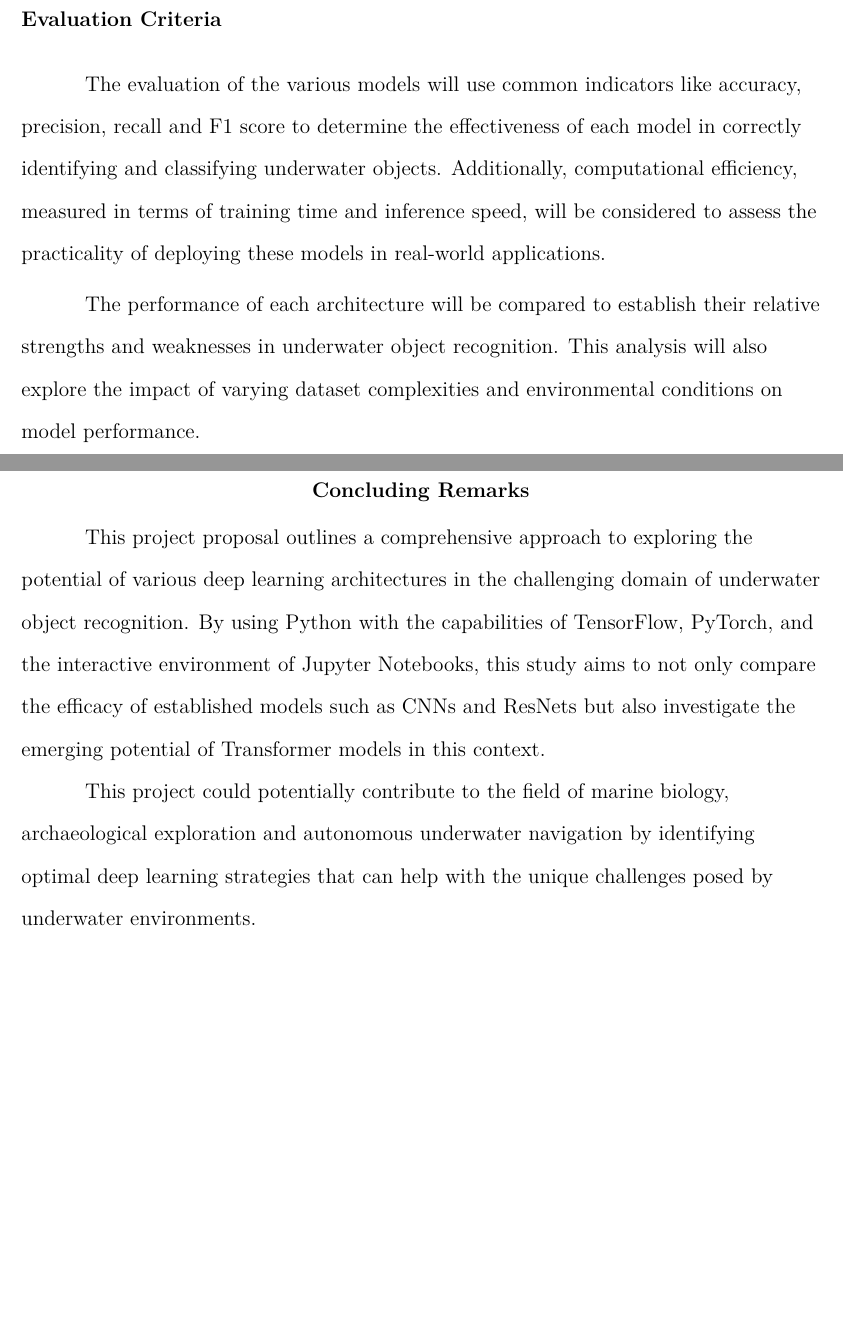
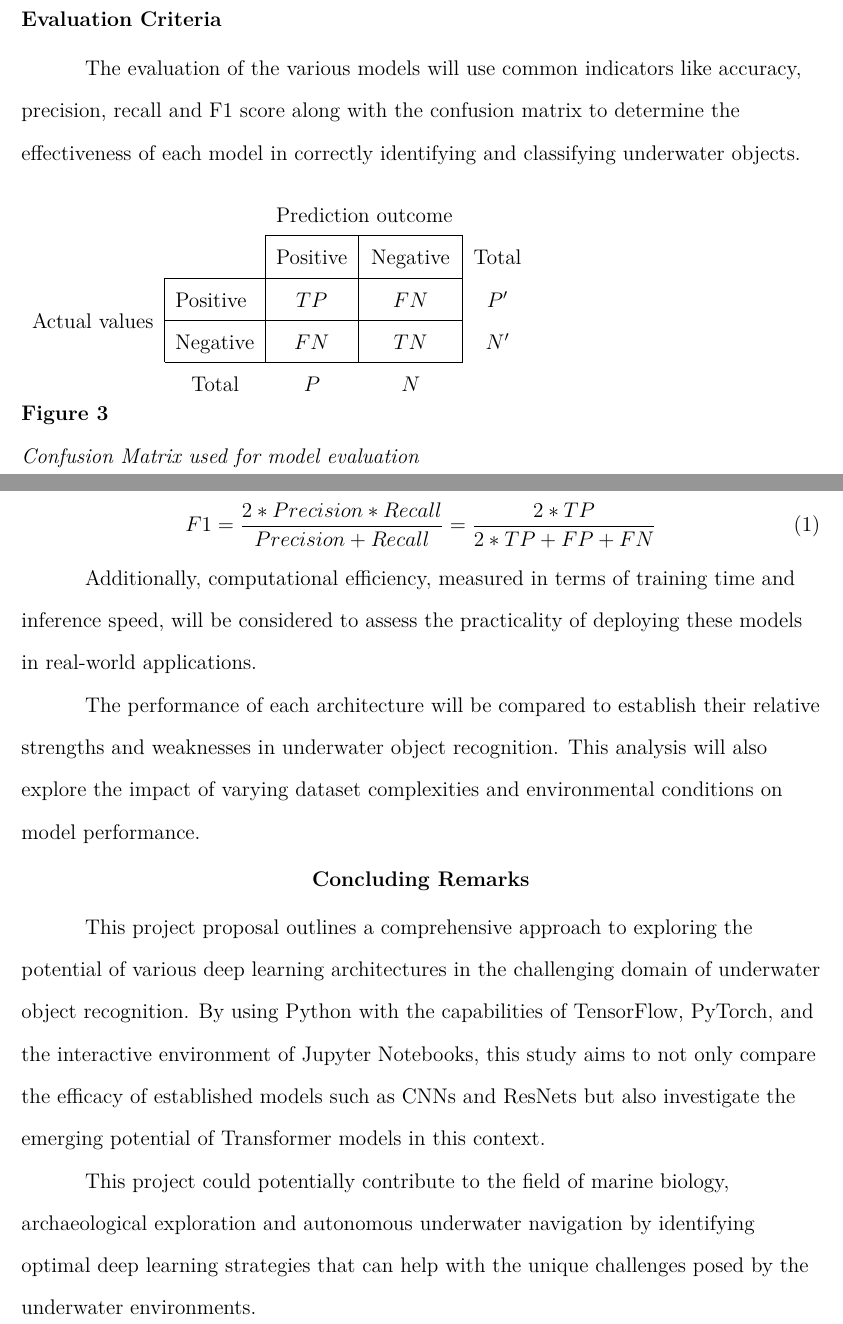
Before and after one commit to tommcamm/aut-deep-leaning, a LaTeX paper (project/proposal/apa-proposal.tex, which reads project/proposal/2-Methodology.tex, project/proposal/3-Remarks.tex): two parts of pages 6 and 7 of 8, joined at a grey line, cut so that both start at the same text, the shorter picture padded with empty space. Compiled offline with pdfLaTeX.

Commit message:
added tables and formulas

```diff
--- a/project/proposal/2-Methodology.tex
+++ b/project/proposal/2-Methodology.tex
@@ -67,8 +67,30 @@ to facilitate efficient model training and evaluation.
 \subsection{Evaluation Criteria}
 
 The evaluation of the various models will use common indicators like accuracy,
-precision, recall and F1 score to determine the effectiveness of each model
-in correctly identifying and classifying underwater objects.
+precision, recall and F1 score along with the confusion matrix
+to determine the effectiveness of each model in correctly identifying and
+classifying underwater objects.
+
+\begin{figure}[ht]
+    \begin{tabular}{l|l|c|c|c}
+        \multicolumn{2}{c}{}&\multicolumn{2}{c}{Prediction outcome}&\\
+        \cline{3-4}
+        \multicolumn{2}{c|}{}&Positive&Negative&\multicolumn{1}{c}{Total}\\
+        \cline{2-4}
+        \multirow{2}{*}{Actual values}& Positive & $TP$ & $FN$ & $P'$\\
+        \cline{2-4}
+        & Negative & $FN$ & $TN$ & $N'$\\
+        \cline{2-4}
+        \multicolumn{1}{c}{} & \multicolumn{1}{c}{Total} & \multicolumn{1}{c}{$P$} & \multicolumn{    1}{c}{$N$} & \multicolumn{1}{c}{}\\
+    \end{tabular}
+    \caption{Confusion Matrix used for model evaluation}
+    \label{Tab:confMatrix}
+\end{figure}
+
+\begin{equation}
+    F1 = \frac{2*Precision*Recall}{Precision+Recall} = \frac{2*TP}{2*TP+FP+FN}
+\end{equation}
+
 Additionally, computational efficiency, measured in terms of training time
 and inference speed, will be considered to assess the practicality
 of deploying these models in real-world applications.
--- a/project/proposal/3-Remarks.tex
+++ b/project/proposal/3-Remarks.tex
@@ -11,4 +11,4 @@ also investigate the emerging potential of Transformer models in this context.
 This project could potentially contribute to the field of marine biology,
 archaeological exploration and autonomous underwater navigation by identifying
 optimal deep learning strategies that can help with the unique challenges
-posed by underwater environments.
+posed by the underwater environments.
--- a/project/proposal/apa-proposal.tex
+++ b/project/proposal/apa-proposal.tex
@@ -1,5 +1,7 @@
 \documentclass[stu,a4paper,floatsintext]{apa7}
 
+\usepackage{array}
+\usepackage{multirow}
 \usepackage{hyperref}
 \usepackage{graphicx}
 \usepackage{placeins}
```
Also changed, not shown: project/proposal/apa-proposal.pdf, project/proposal/apa-proposal.tex (12 more changed lines).
